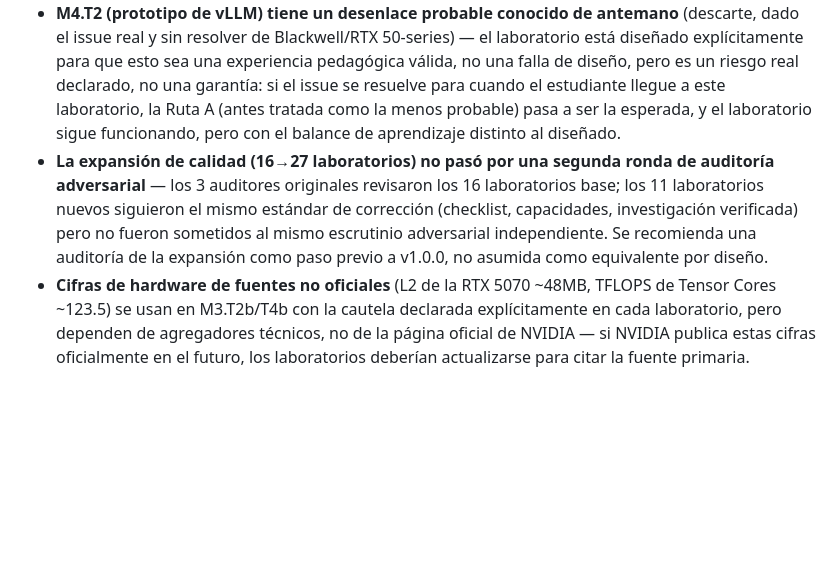
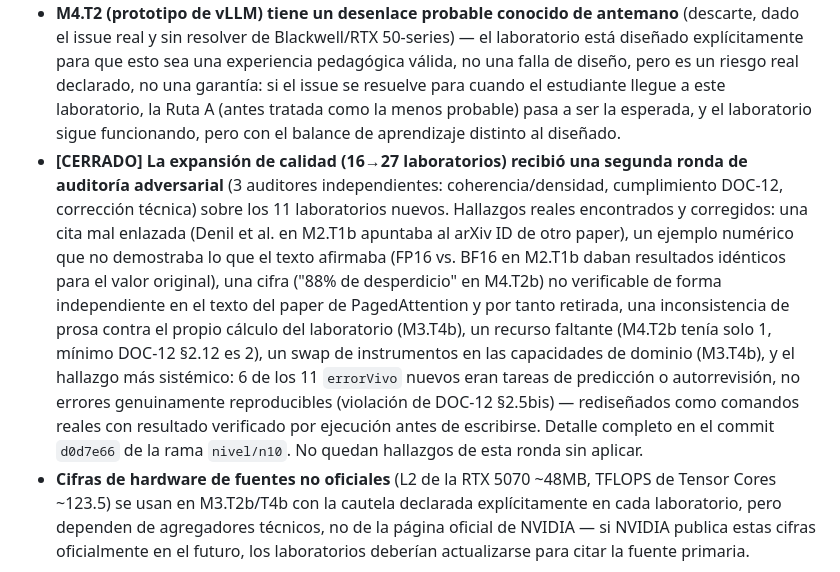
Before and after one commit to Alex002-png/academia-python, a Markdown page: docs/informes/n10-informe-final-de-nivel.md, the part around the change. Rendered like a GitHub page; blank space fills up the shorter version.

Commit message:
N10: documentar cierre de la segunda ronda de auditoria adversarial
El Informe Final de Nivel (SS7) y el historial de syl-n10.md quedaban
declarando como riesgo abierto que la expansion de 11 labs no habia
pasado por auditoria adversarial independiente. Con las correcciones
del commit d0d7e66 ya aplicadas, se marca ese riesgo como cerrado,
documentando los hallazgos reales encontrados y corregidos por los
3 auditores independientes.

Co-Authored-By: Claude Sonnet 5 <noreply@anthropic.com>

```diff
--- a/docs/informes/n10-informe-final-de-nivel.md
+++ b/docs/informes/n10-informe-final-de-nivel.md
@@ -47,7 +47,7 @@ N10 siembra hacia N11 cuatro herencias verificadas contra contenido real, no con
 
 - **El supuesto de trabajo sobre V1(N7)/V2(N8)/infra(N9)** (`syl-n10.md` §2.1) sigue sin confirmar contra el contenido real de esos niveles, construidos en paralelo. Si la forma real diverge sustancialmente (por ejemplo, si el vector store elegido por N7 no tiene ningún camino de portabilidad local), el capstone necesitará una revisión dirigida — el resto del nivel es independiente de esa forma exacta y no se ve afectado.
 - **M4.T2 (prototipo de vLLM) tiene un desenlace probable conocido de antemano** (descarte, dado el issue real y sin resolver de Blackwell/RTX 50-series) — el laboratorio está diseñado explícitamente para que esto sea una experiencia pedagógica válida, no una falla de diseño, pero es un riesgo real declarado, no una garantía: si el issue se resuelve para cuando el estudiante llegue a este laboratorio, la Ruta A (antes tratada como la menos probable) pasa a ser la esperada, y el laboratorio sigue funcionando, pero con el balance de aprendizaje distinto al diseñado.
-- **La expansión de calidad (16→27 laboratorios) no pasó por una segunda ronda de auditoría adversarial** — los 3 auditores originales revisaron los 16 laboratorios base; los 11 laboratorios nuevos siguieron el mismo estándar de corrección (checklist, capacidades, investigación verificada) pero no fueron sometidos al mismo escrutinio adversarial independiente. Se recomienda una auditoría de la expansión como paso previo a v1.0.0, no asumida como equivalente por diseño.
+- **[CERRADO] La expansión de calidad (16→27 laboratorios) recibió una segunda ronda de auditoría adversarial** (3 auditores independientes: coherencia/densidad, cumplimiento DOC-12, corrección técnica) sobre los 11 laboratorios nuevos. Hallazgos reales encontrados y corregidos: una cita mal enlazada (Denil et al. en M2.T1b apuntaba al arXiv ID de otro paper), un ejemplo numérico que no demostraba lo que el texto afirmaba (FP16 vs. BF16 en M2.T1b daban resultados idénticos para el valor original), una cifra ("88% de desperdicio" en M4.T2b) no verificable de forma independiente en el texto del paper de PagedAttention y por tanto retirada, una inconsistencia de prosa contra el propio cálculo del laboratorio (M3.T4b), un recurso faltante (M4.T2b tenía solo 1, mínimo DOC-12 §2.12 es 2), un swap de instrumentos en las capacidades de dominio (M3.T4b), y el hallazgo más sistémico: 6 de los 11 `errorVivo` nuevos eran tareas de predicción o autorrevisión, no errores genuinamente reproducibles (violación de DOC-12 §2.5bis) — rediseñados como comandos reales con resultado verificado por ejecución antes de escribirse. Detalle completo en el commit `d0d7e66` de la rama `nivel/n10`. No quedan hallazgos de esta ronda sin aplicar.
 - **Cifras de hardware de fuentes no oficiales** (L2 de la RTX 5070 ~48MB, TFLOPS de Tensor Cores ~123.5) se usan en M3.T2b/T4b con la cautela declarada explícitamente en cada laboratorio, pero dependen de agregadores técnicos, no de la página oficial de NVIDIA — si NVIDIA publica estas cifras oficialmente en el futuro, los laboratorios deberían actualizarse para citar la fuente primaria.
 
 ## 8. Hipótesis pendientes de validación
```
Also changed, not shown: docs/syllabus/syl-n10.md (+1 -1 lines).
